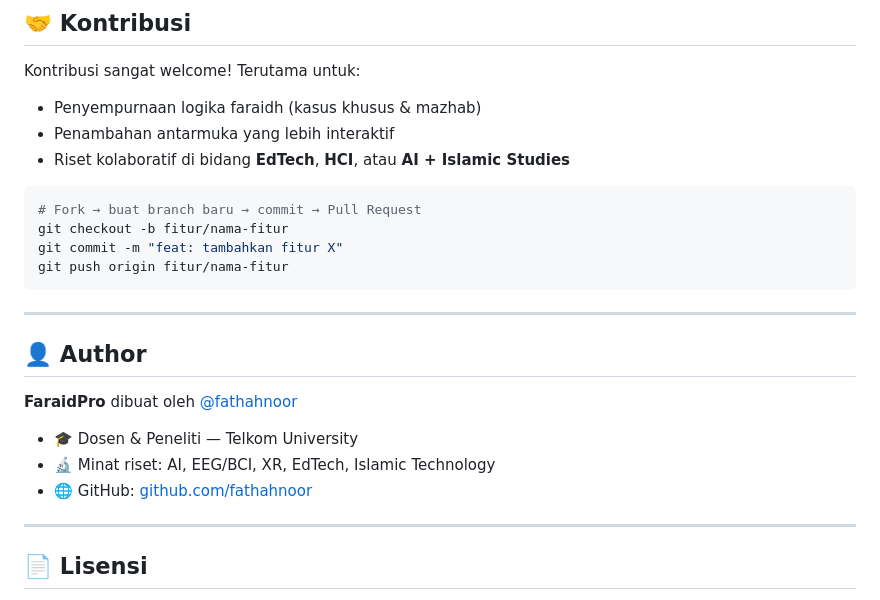
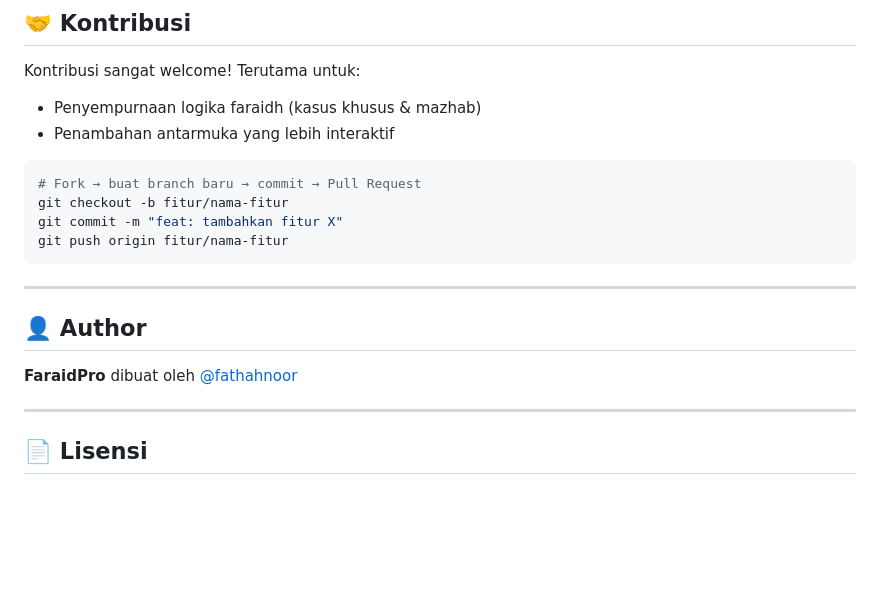
Before and after one commit to fathahnoor/kalkulator-waris, a Markdown page: README.md, the part around the change. Rendered like a GitHub page; blank space fills up the shorter version.

Commit message:
Update README to simplify contribution guidelines
Removed collaborative research topics and author details.

````diff
--- a/README.md
+++ b/README.md
@@ -111,7 +111,6 @@ Kontribusi sangat welcome! Terutama untuk:
 
 - Penyempurnaan logika faraidh (kasus khusus & mazhab)
 - Penambahan antarmuka yang lebih interaktif
-- Riset kolaboratif di bidang **EdTech**, **HCI**, atau **AI + Islamic Studies**
 
 ```bash
 # Fork → buat branch baru → commit → Pull Request
@@ -126,10 +125,6 @@ git push origin fitur/nama-fitur
 
 **FaraidPro** dibuat oleh [@fathahnoor](https://github.com/fathahnoor)
 
-- 🎓 Dosen & Peneliti — Telkom University
-- 🔬 Minat riset: AI, EEG/BCI, XR, EdTech, Islamic Technology
-- 🌐 GitHub: [github.com/fathahnoor](https://github.com/fathahnoor)
-
 ---
 
 ## 📄 Lisensi
````
